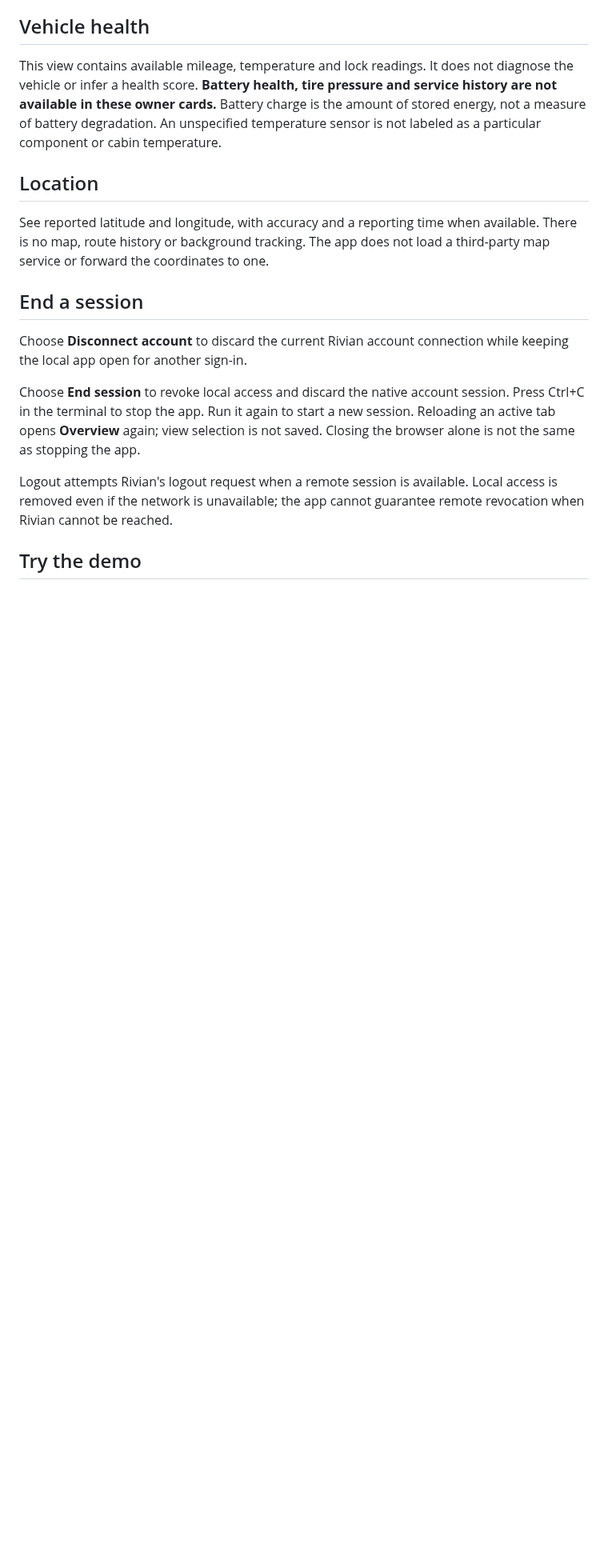
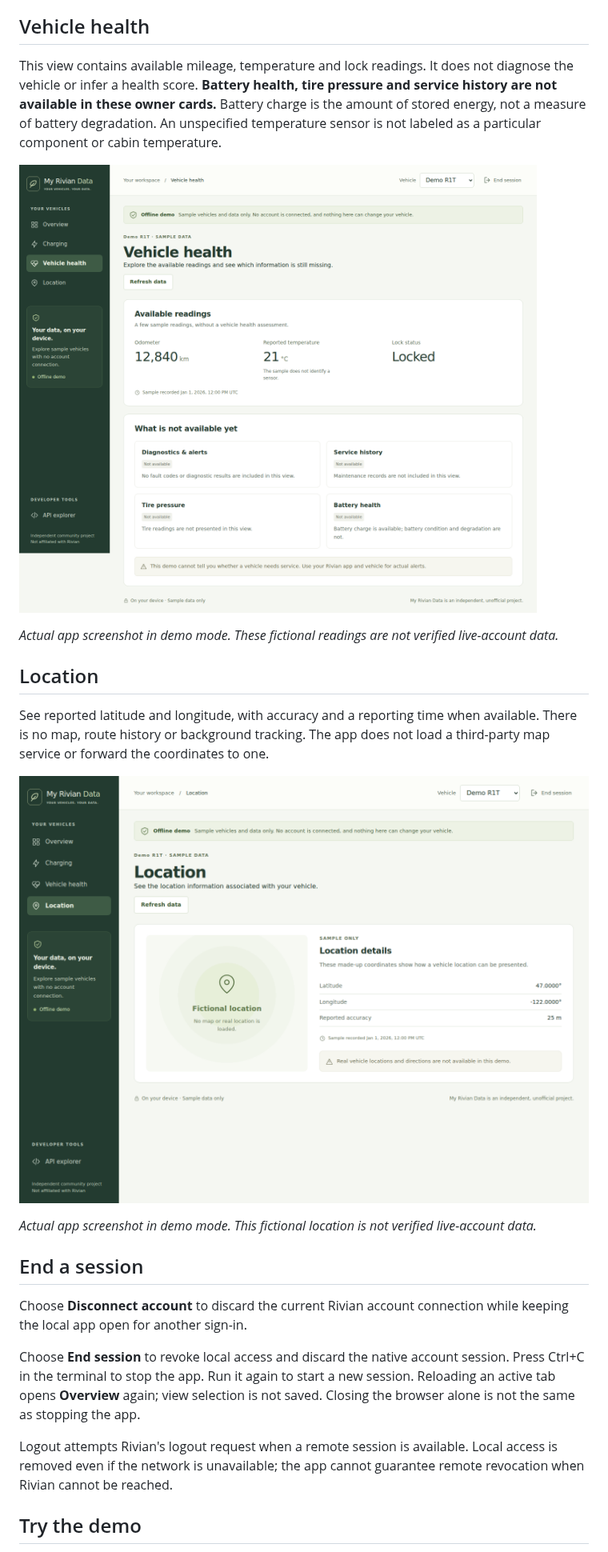
Before and after one commit to asanderson/my-rivian-data, a Markdown page: docs/OWNER-GUIDE.md, the part around the change. Shown at 80% size. GitHub-like rendering; pictures changed too: docs/screenshots/location.png (added), docs/screenshots/vehicle-health.png (added); blank space fills up the shorter version.

Commit message:
Document Vehicle health and Location tabs with screenshots

```diff
--- a/docs/OWNER-GUIDE.md
+++ b/docs/OWNER-GUIDE.md
@@ -90,11 +90,21 @@ service history are not available in these owner cards.** Battery charge is the
 amount of stored energy, not a measure of battery degradation. An unspecified
 temperature sensor is not labeled as a particular component or cabin temperature.
 
+![Vehicle health tab showing fictional Demo R1T readings](screenshots/vehicle-health.png)
+
+*Actual app screenshot in demo mode. These fictional readings are not verified
+live-account data.*
+
 ## Location
 
 See reported latitude and longitude, with accuracy and a reporting time when
 available. There is no map, route history or background tracking. The app does
 not load a third-party map service or forward the coordinates to one.
+
+![Location tab showing fictional Demo R1T coordinates](screenshots/location.png)
+
+*Actual app screenshot in demo mode. This fictional location is not verified
+live-account data.*
 
 ## End a session
 
```
Also changed, not shown: 1 other file.
